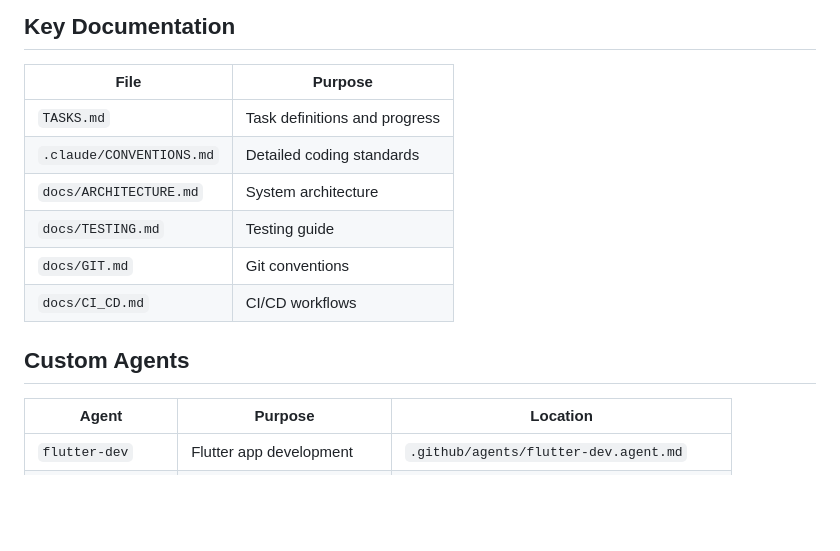
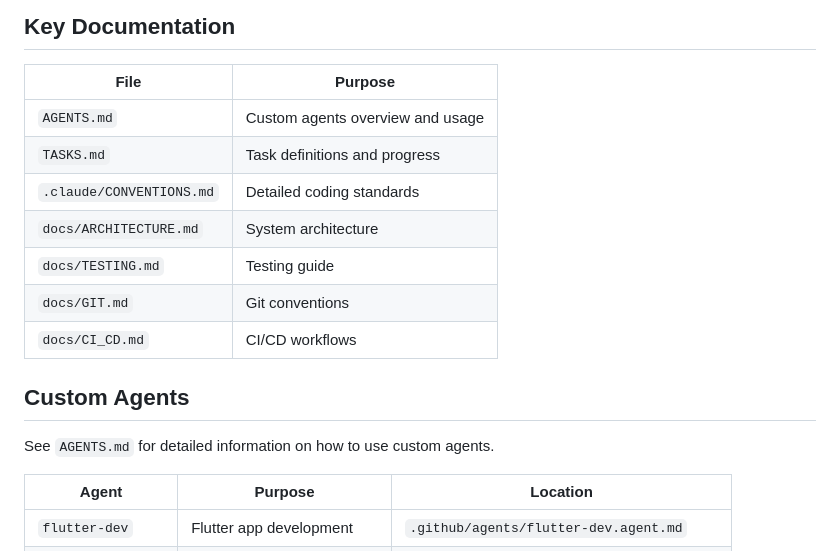
Before and after one commit to ht2-io/rmotly, a Markdown page: .github/copilot-instructions.md, the part around the change. GitHub-like rendering; blank space fills up the shorter version.

```diff
--- a/.github/copilot-instructions.md
+++ b/.github/copilot-instructions.md
@@ -124,6 +124,7 @@ dart bin/main.dart           # Step 4: Verify server starts
 
 | File | Purpose |
 |------|---------|
+| `AGENTS.md` | Custom agents overview and usage |
 | `TASKS.md` | Task definitions and progress |
 | `.claude/CONVENTIONS.md` | Detailed coding standards |
 | `docs/ARCHITECTURE.md` | System architecture |
@@ -132,6 +133,8 @@ dart bin/main.dart           # Step 4: Verify server starts
 | `docs/CI_CD.md` | CI/CD workflows |
 
 ## Custom Agents
+
+See `AGENTS.md` for detailed information on how to use custom agents.
 
 | Agent | Purpose | Location |
 |-------|---------|----------|
```
Also changed, not shown: AGENTS.md (added, +178 -0 lines).
